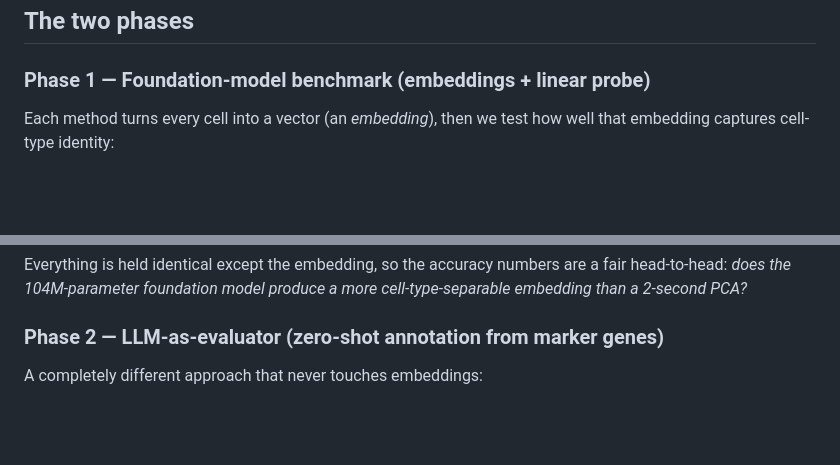
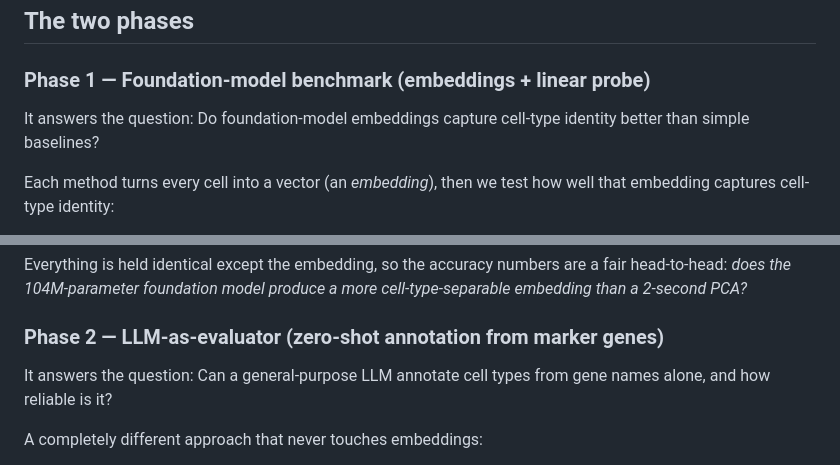
Before and after one commit to Koffe-creator/ai_ml_projects, a Markdown page: omics_fm_eval/README.md, 2 parts joined by grey strips. Rendered like a GitHub page; blank space fills up the shorter version.

```diff
--- a/omics_fm_eval/README.md
+++ b/omics_fm_eval/README.md
@@ -8,6 +8,8 @@ simple baselines or a general-purpose LLM?**
 ## The two phases
 
 ### Phase 1 — Foundation-model benchmark (embeddings + linear probe)
+
+It answers the question: Do foundation-model embeddings capture cell-type identity better than simple baselines?
 
 Each method turns every cell into a vector (an *embedding*), then we test how
 well that embedding captures cell-type identity:
@@ -24,6 +26,8 @@ a fair head-to-head: *does the 104M-parameter foundation model produce a more
 cell-type-separable embedding than a 2-second PCA?*
 
 ### Phase 2 — LLM-as-evaluator (zero-shot annotation from marker genes)
+
+It answers the question: Can a general-purpose LLM annotate cell types from gene names alone, and how reliable is it?
 
 A completely different approach that never touches embeddings:
 
```
